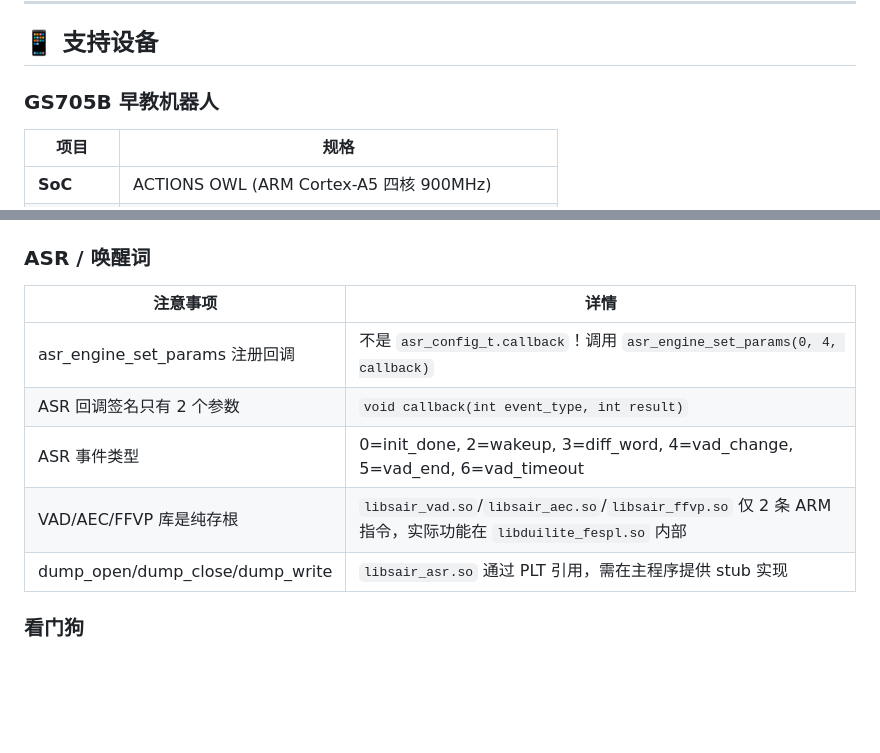
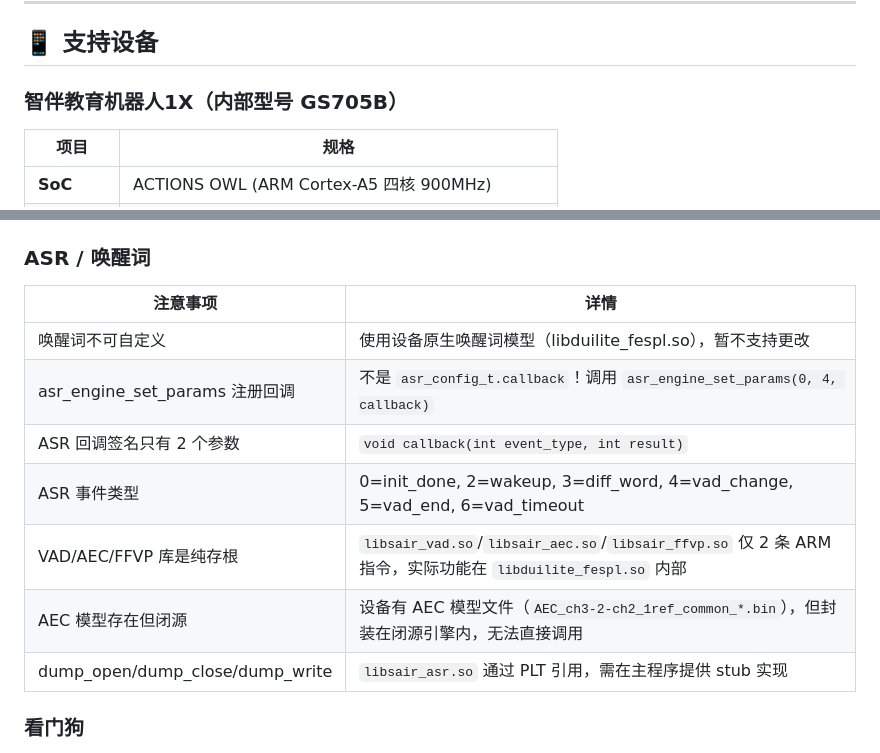
Before and after one commit to moyu929/xiaozhi-zhiban, a Markdown page: README.md, 2 parts joined by grey strips. Drawn GitHub-style; blank space fills up the shorter version.

```diff
--- a/README.md
+++ b/README.md
@@ -96,7 +101,7 @@ Starting → Activating → Idle → Connecting → Listening → Speaking
 
 ## 📱 支持设备
 
-### GS705B 早教机器人
+### 智伴教育机器人1X（内部型号 GS705B）
 
 | 项目 | 规格 |
 |------|------|
@@ -578,10 +583,12 @@ adb shell "rm -f /var/upgrade/sair; reboot"
 
 | 注意事项 | 详情 |
 |----------|------|
+| 唤醒词不可自定义 | 使用设备原生唤醒词模型（libduilite_fespl.so），暂不支持更改 |
 | asr_engine_set_params 注册回调 | 不是 `asr_config_t.callback`！调用 `asr_engine_set_params(0, 4, callback)` |
 | ASR 回调签名只有 2 个参数 | `void callback(int event_type, int result)` |
 | ASR 事件类型 | 0=init_done, 2=wakeup, 3=diff_word, 4=vad_change, 5=vad_end, 6=vad_timeout |
 | VAD/AEC/FFVP 库是纯存根 | `libsair_vad.so`/`libsair_aec.so`/`libsair_ffvp.so` 仅 2 条 ARM 指令，实际功能在 `libduilite_fespl.so` 内部 |
+| AEC 模型存在但闭源 | 设备有 AEC 模型文件（`AEC_ch3-2-ch2_1ref_common_*.bin`），但封装在闭源引擎内，无法直接调用 |
 | dump_open/dump_close/dump_write | `libsair_asr.so` 通过 PLT 引用，需在主程序提供 stub 实现 |
 
 ### 看门狗
```
Also changed, not shown: other parts of README.md (+15 -8 lines).
